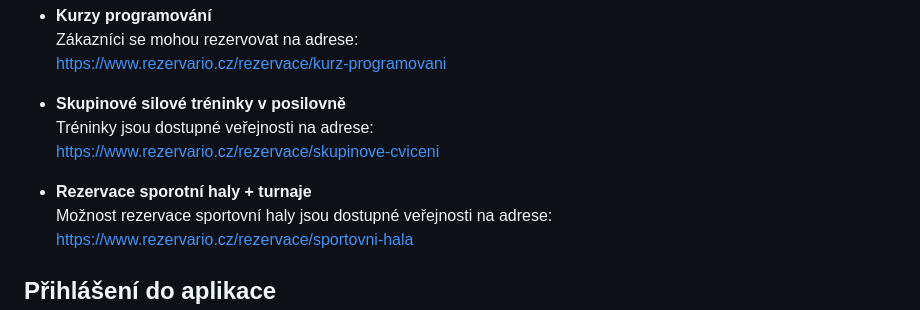
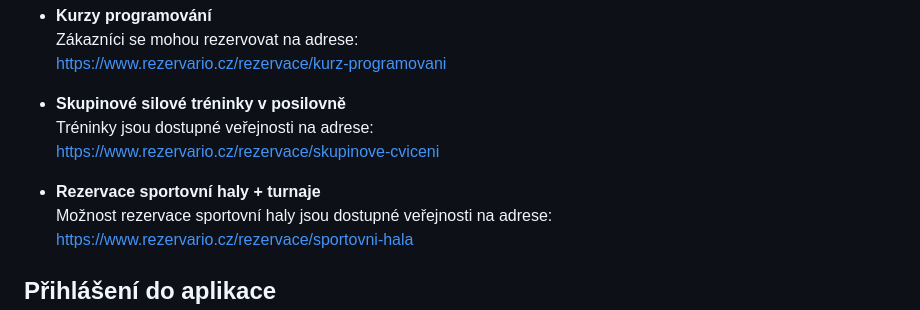
Before and after one commit to wayze70/rezervario, a Markdown page: README.md, the part around the change. GitHub-like rendering.

```diff
--- a/README.md
+++ b/README.md
@@ -18,7 +18,7 @@ Pro lepší představu si můžeme představit, že vytvořený účet patří p
   Tréninky jsou dostupné veřejnosti na adrese:
   [https://www.rezervario.cz/rezervace/skupinove-cviceni](https://www.rezervario.cz/rezervace/skupinove-cviceni)
 
-- **Rezervace sporotní haly + turnaje**
+- **Rezervace sportovní haly + turnaje**
   Možnost rezervace sportovní haly jsou dostupné veřejnosti na adrese:
   [https://www.rezervario.cz/rezervace/sportovni-hala](https://www.rezervario.cz/rezervace/sportovni-hala)
 
```
